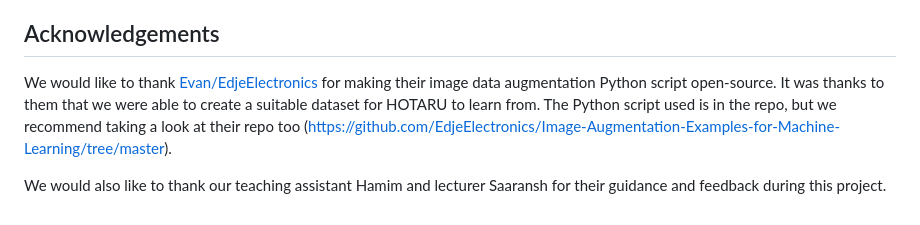
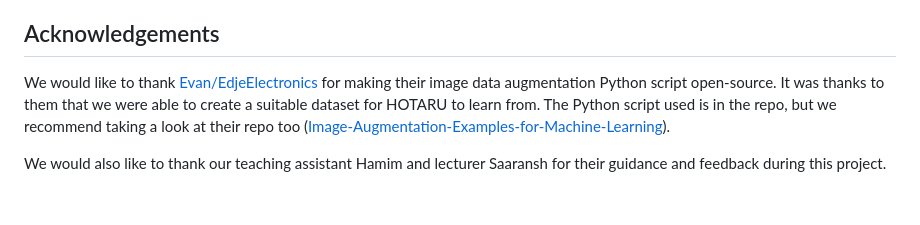
Before and after one commit to falconpunch082/melanoma-detection, a Markdown page: README.md, the part around the change. Rendered like a GitHub page.

```diff
--- a/README.md
+++ b/README.md
@@ -61,6 +61,6 @@ Pictures not showing skin cancers were handpicked from the following websites:
 
 ## Acknowledgements
 
-We would like to thank [Evan/EdjeElectronics](https://github.com/EdjeElectronics) for making their image data augmentation Python script open-source. It was thanks to them that we were able to create a suitable dataset for HOTARU to learn from. The Python script used is in the repo, but we recommend taking a look at their repo too (https://github.com/EdjeElectronics/Image-Augmentation-Examples-for-Machine-Learning/tree/master).
+We would like to thank [Evan/EdjeElectronics](https://github.com/EdjeElectronics) for making their image data augmentation Python script open-source. It was thanks to them that we were able to create a suitable dataset for HOTARU to learn from. The Python script used is in the repo, but we recommend taking a look at their repo too ([Image-Augmentation-Examples-for-Machine-Learning](https://github.com/EdjeElectronics/Image-Augmentation-Examples-for-Machine-Learning/tree/master)).
 
 We would also like to thank our teaching assistant Hamim and lecturer Saaransh for their guidance and feedback during this project.
```
